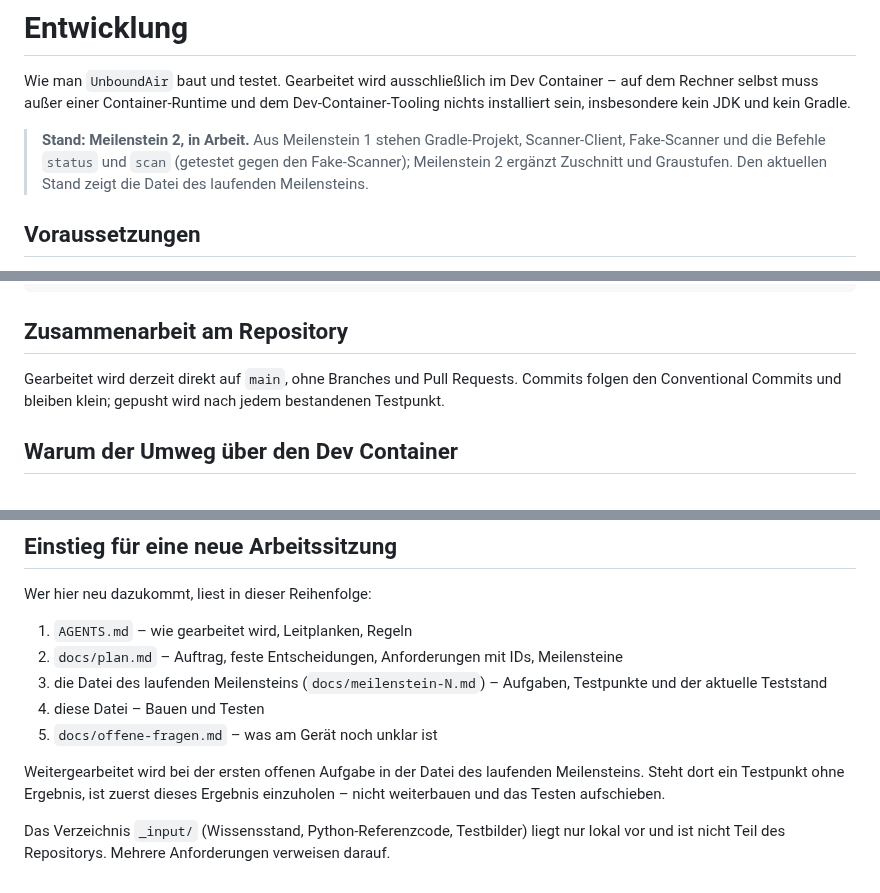
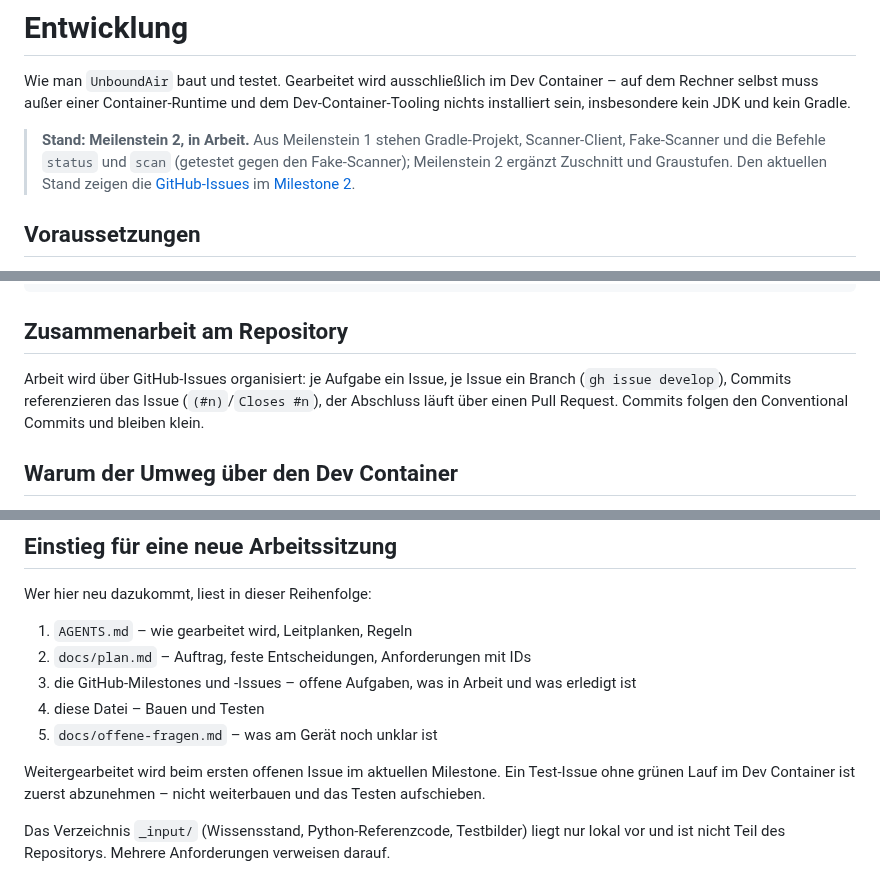
Before and after one commit to digiwomb-dev/UnboundAir, a Markdown page: docs/entwicklung.md, 3 parts joined by grey strips. Drawn GitHub-style.

```diff
--- a/docs/entwicklung.md
+++ b/docs/entwicklung.md
@@ -2,7 +2,7 @@
 
 Wie man `UnboundAir` baut und testet. Gearbeitet wird ausschließlich im Dev Container – auf dem Rechner selbst muss außer einer Container-Runtime und dem Dev-Container-Tooling nichts installiert sein, insbesondere kein JDK und kein Gradle.
 
-> **Stand: Meilenstein 2, in Arbeit.** Aus Meilenstein 1 stehen Gradle-Projekt, Scanner-Client, Fake-Scanner und die Befehle `status` und `scan` (getestet gegen den Fake-Scanner); Meilenstein 2 ergänzt Zuschnitt und Graustufen. Den aktuellen Stand zeigt die Datei des laufenden Meilensteins.
+> **Stand: Meilenstein 2, in Arbeit.** Aus Meilenstein 1 stehen Gradle-Projekt, Scanner-Client, Fake-Scanner und die Befehle `status` und `scan` (getestet gegen den Fake-Scanner); Meilenstein 2 ergänzt Zuschnitt und Graustufen. Den aktuellen Stand zeigen die [GitHub-Issues](https://github.com/digiwomb-dev/UnboundAir/issues) im [Milestone 2](https://github.com/digiwomb-dev/UnboundAir/milestones/2).
 
 ## Voraussetzungen
 
@@ -87,7 +87,7 @@ sha256sum gradle/wrapper/gradle-wrapper.jar
 
 ## Zusammenarbeit am Repository
 
-Gearbeitet wird derzeit direkt auf `main`, ohne Branches und Pull Requests. Commits folgen den Conventional Commits und bleiben klein; gepusht wird nach jedem bestandenen Testpunkt.
+Arbeit wird über GitHub-Issues organisiert: je Aufgabe ein Issue, je Issue ein Branch (`gh issue develop`), Commits referenzieren das Issue (`(#n)`/`Closes #n`), der Abschluss läuft über einen Pull Request. Commits folgen den Conventional Commits und bleiben klein.
 
 ## Warum der Umweg über den Dev Container
 
@@ -118,11 +118,11 @@ Beim Arbeiten an einzelnen Dateien genügt es, nur `src/` zu spiegeln; nach `spo
 Wer hier neu dazukommt, liest in dieser Reihenfolge:
 
 1. `AGENTS.md` – wie gearbeitet wird, Leitplanken, Regeln
-2. `docs/plan.md` – Auftrag, feste Entscheidungen, Anforderungen mit IDs, Meilensteine
-3. die Datei des laufenden Meilensteins (`docs/meilenstein-N.md`) – Aufgaben, Testpunkte und der aktuelle Teststand
+2. `docs/plan.md` – Auftrag, feste Entscheidungen, Anforderungen mit IDs
+3. die GitHub-Milestones und -Issues – offene Aufgaben, was in Arbeit und was erledigt ist
 4. diese Datei – Bauen und Testen
 5. `docs/offene-fragen.md` – was am Gerät noch unklar ist
 
-Weitergearbeitet wird bei der ersten offenen Aufgabe in der Datei des laufenden Meilensteins. Steht dort ein Testpunkt ohne Ergebnis, ist zuerst dieses Ergebnis einzuholen – nicht weiterbauen und das Testen aufschieben.
+Weitergearbeitet wird beim ersten offenen Issue im aktuellen Milestone. Ein Test-Issue ohne grünen Lauf im Dev Container ist zuerst abzunehmen – nicht weiterbauen und das Testen aufschieben.
 
 Das Verzeichnis `_input/` (Wissensstand, Python-Referenzcode, Testbilder) liegt nur lokal vor und ist nicht Teil des Repositorys. Mehrere Anforderungen verweisen darauf.
```
Also changed, not shown: README.md (+3 -3 lines).
